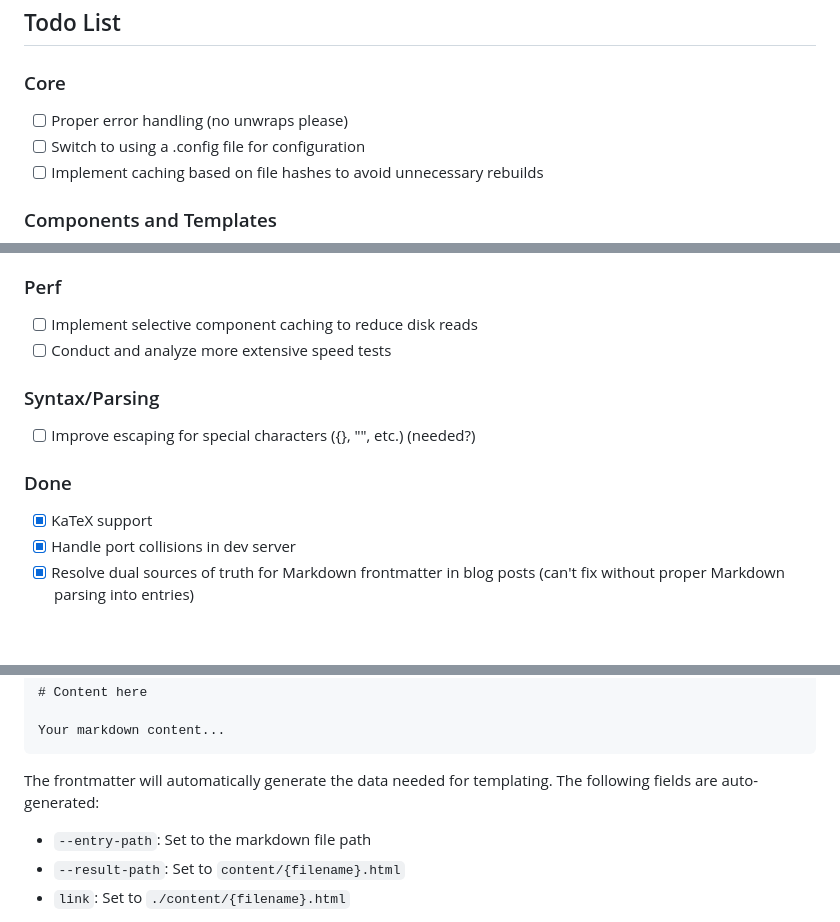
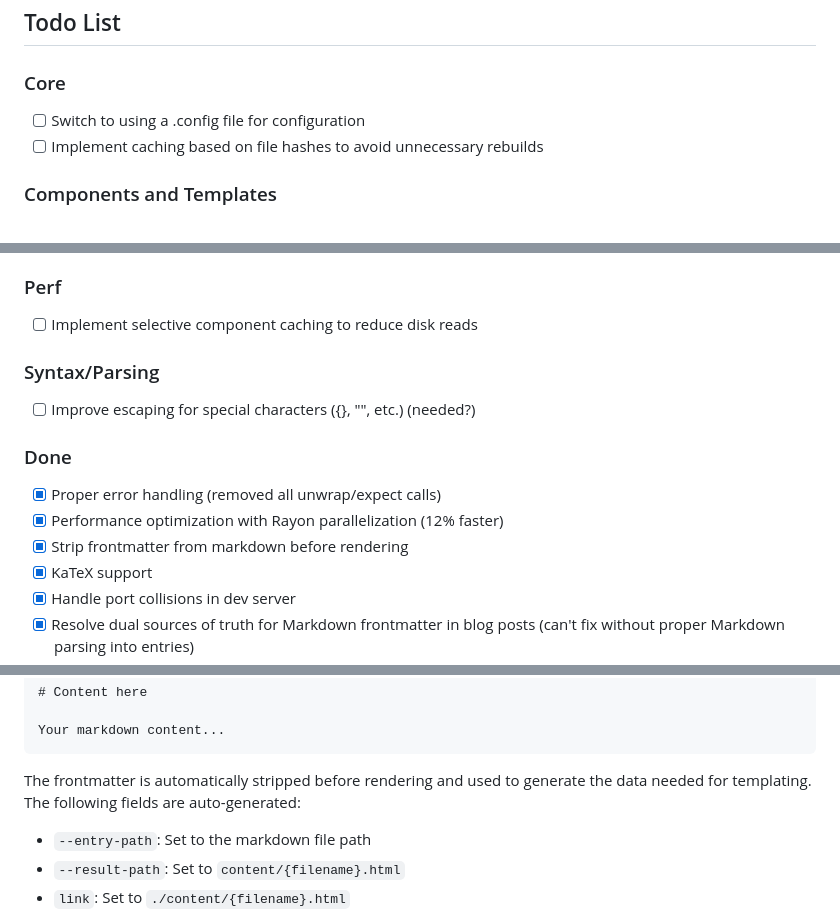
Before and after one commit to Tnixc/simple, a Markdown page: README.md, 3 parts joined by grey strips. Rendered like a GitHub page; blank space fills up the shorter version.

Commit message:
Update README to reflect recent improvements
Updated the README to reflect recent commits:
- Moved "Proper error handling" from todo to done (all unwrap/expect calls removed)
- Added performance optimization with Rayon parallelization (12% faster)
- Added frontmatter stripping functionality to done list
- Clarified that frontmatter is automatically stripped before rendering
- Removed completed performance testing task

````diff
--- a/README.md
+++ b/README.md
@@ -10,7 +10,6 @@ data. I used it to build v6 of https://enochlau.com
 
 ### Core
 
-- [ ] Proper error handling (no unwraps please)
 - [ ] Switch to using a .config file for configuration
 - [ ] Implement caching based on file hashes to avoid unnecessary rebuilds
 
@@ -32,7 +31,6 @@ data. I used it to build v6 of https://enochlau.com
 ### Perf
 
 - [ ] Implement selective component caching to reduce disk reads
-- [ ] Conduct and analyze more extensive speed tests
 
 ### Syntax/Parsing
 
@@ -40,6 +38,9 @@ data. I used it to build v6 of https://enochlau.com
 
 ### Done
 
+- [x] Proper error handling (removed all unwrap/expect calls)
+- [x] Performance optimization with Rayon parallelization (12% faster)
+- [x] Strip frontmatter from markdown before rendering
 - [x] KaTeX support
 - [x] Handle port collisions in dev server
 - [x] Resolve dual sources of truth for Markdown frontmatter in blog posts (can't fix without proper Markdown parsing into entries)
@@ -226,7 +227,7 @@ date: Jan 1 2025
 Your markdown content...
 ```
 
-The frontmatter will automatically generate the data needed for templating. The following fields are auto-generated:
+The frontmatter is automatically stripped before rendering and used to generate the data needed for templating. The following fields are auto-generated:
 - `--entry-path`: Set to the markdown file path
 - `--result-path`: Set to `content/{filename}.html`
 - `link`: Set to `./content/{filename}.html`
````
